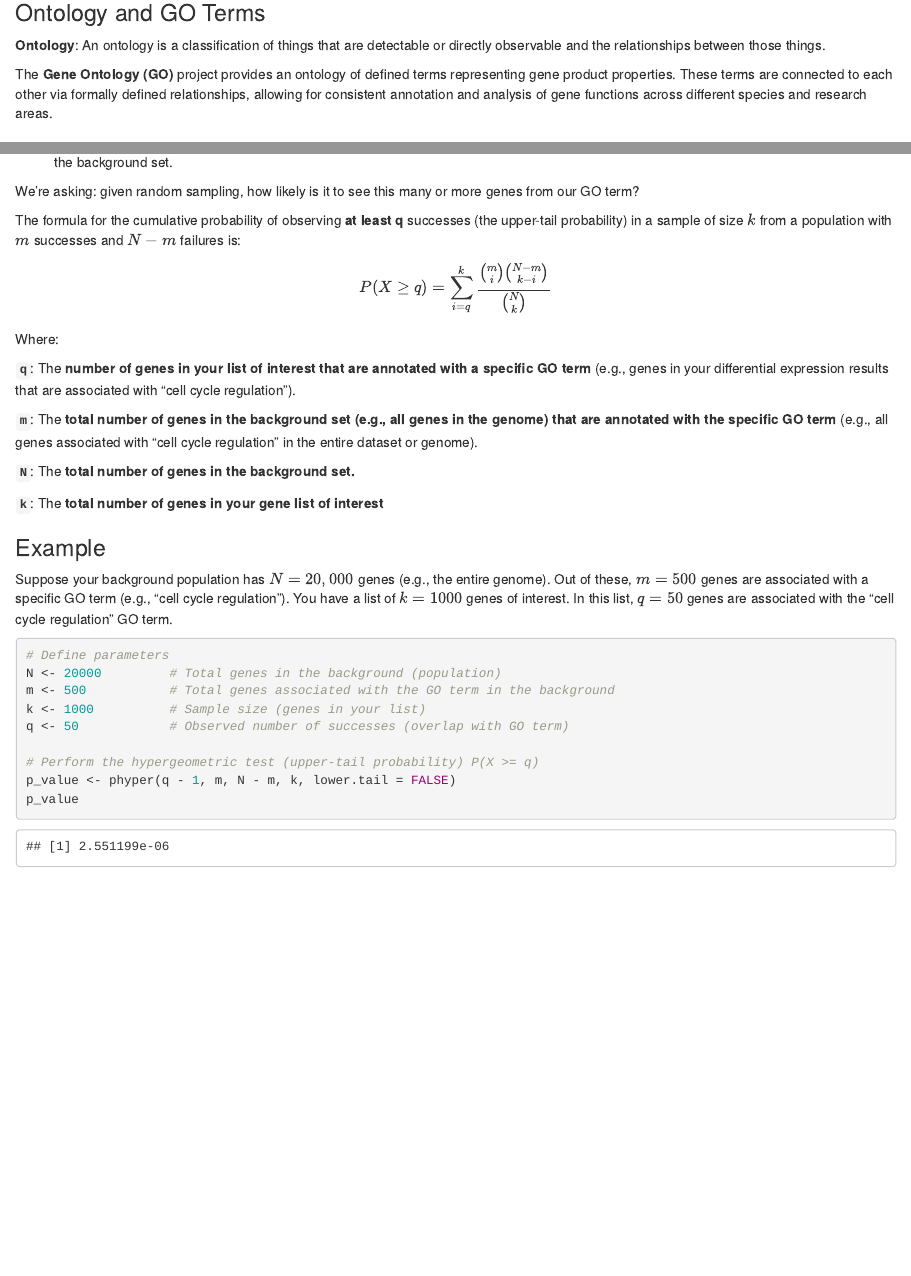
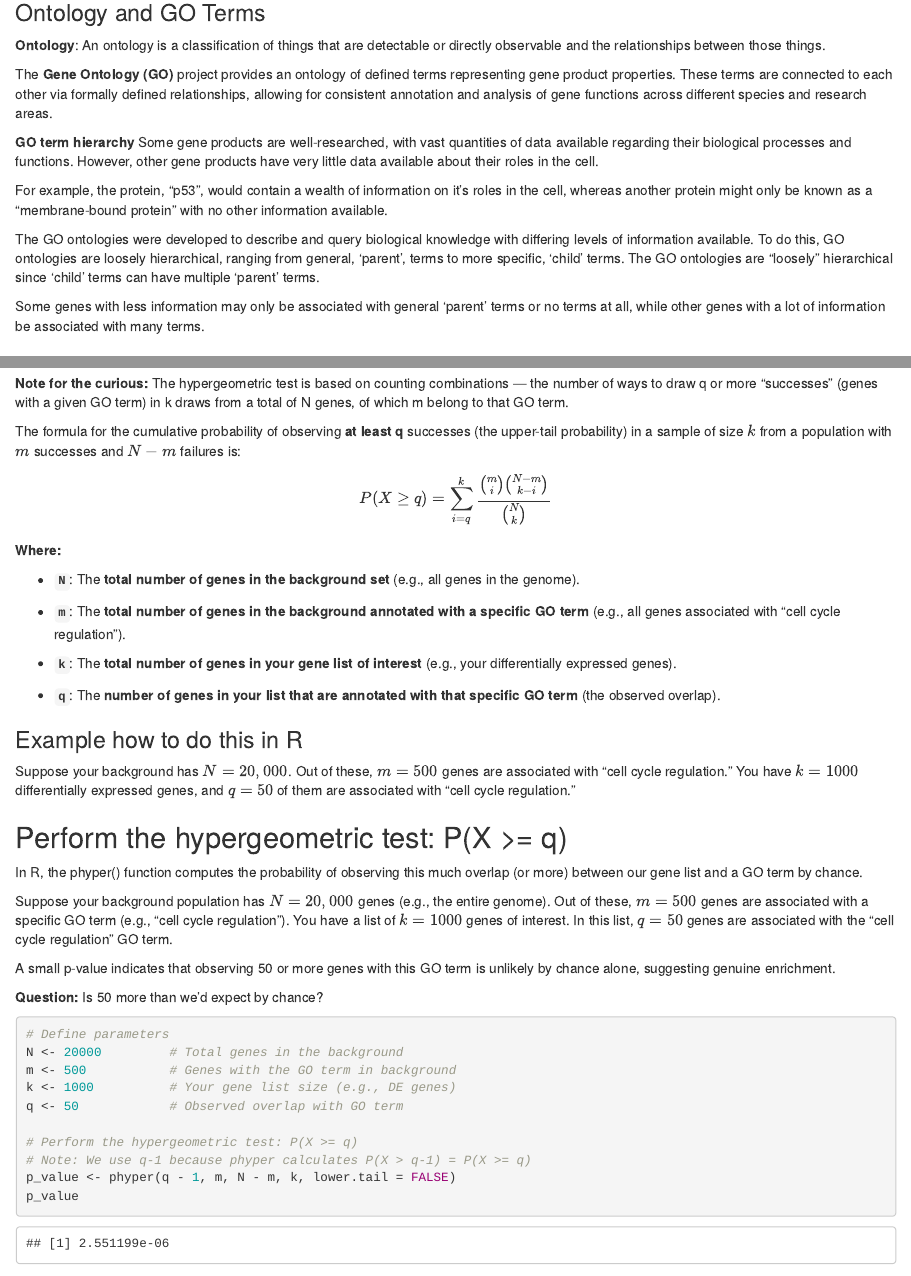
Before and after one commit to gurinina/2025_RNA-Seq-Analysis, an R Markdown document (lessons/08-GO_enrichment_analysis.Rmd): the page in a window 1100 px wide, from 80 px down, and a second part further down, joined at a grey line. Rendered offline with R 4.5, knitr and Pandoc, with nearby package versions; some code elsewhere in the file could not run offline.

Commit message:
go enrichment

````diff
--- a/lessons/08-GO_enrichment_analysis.Rmd
+++ b/lessons/08-GO_enrichment_analysis.Rmd
@@ -11,6 +11,15 @@
 An ontology is a classification of things that are detectable or directly observable and the relationships between those things.
 
 The **Gene Ontology (GO)** project provides an ontology of defined terms representing gene product properties. These terms are connected to each other via formally defined relationships, allowing for consistent annotation and analysis of gene functions across different species and research areas.
+
+**GO term hierarchy**
+Some gene products are well-researched, with vast quantities of data available regarding their biological processes and functions. However, other gene products have very little data available about their roles in the cell.
+
+For example, the protein, "p53", would contain a wealth of information on it's roles in the cell, whereas another protein might only be known as a "membrane-bound protein" with no other information available.
+
+The GO ontologies were developed to describe and query biological knowledge with differing levels of information available. To do this, GO ontologies are loosely hierarchical, ranging from general, 'parent', terms to more specific, 'child' terms. The GO ontologies are "loosely" hierarchical since 'child' terms can have multiple 'parent' terms.
+
+Some genes with less information may only be associated with general 'parent' terms or no terms at all, while other genes with a lot of information be associated with many terms.
 
 ### GO Terms (Gene Ontology Terms)
 
@@ -38,6 +47,6 @@
 ![Alt text](img/go_proportions_table3.png){ width=600 }`
 
 - **Hypergeometric Test**:
+
 The hypergeometric test in GO enrichment analysis is used to determine whether a set of genes is enriched for specific GO terms compared to the background set of genes. The test calculates the probability of observing the overlap between the query gene set and the gene set associated with a particular GO term, given the total number of genes in the dataset and the number of genes in the background set.
 
-We're asking: given random sampling, how likely is it to see this many or more genes from our GO term?
@@ -44,29 +80,47 @@
+**Note for the curious:**
+The hypergeometric test is based on counting combinations — the number of ways to
+draw q or more “successes” (genes with a given GO term) in k draws from a total of
+N genes, of which m belong to that GO term.
 
 The formula for the cumulative probability of observing **at least q** successes (the upper-tail probability) in a sample of size \( k \) from a population with \( m \) successes and \( N - m \) failures is:
+
 $$
 P(X \geq q) = \sum_{i=q}^{k} \frac{\binom{m}{i} \binom{N - m}{k - i}}{\binom{N}{k}}
 $$
 
-Where:
 
-**`q`**: The **number of genes in your list of interest that are annotated with a specific GO term** (e.g., genes in your differential expression results that are associated with "cell cycle regulation").
+**Where:**
 
-**`m`**: The **total number of genes in the background set (e.g., all genes in the genome) that are annotated with the specific GO term** (e.g., all genes associated with "cell cycle regulation" in the entire dataset or genome).
+- **`N`**: The **total number of genes in the background set** (e.g., all genes in the genome).
 
-**`N`**: The **total number of genes in the background set.**
+- **`m`**: The **total number of genes in the background annotated with a specific GO term** (e.g., all genes associated with "cell cycle regulation").
 
-**`k`**: The **total number of genes in your gene list of interest**
+- **`k`**: The **total number of genes in your gene list of interest** (e.g., your differentially expressed genes).
 
-### Example
+- **`q`**: The **number of genes in your list that are annotated with that specific GO term** (the observed overlap).
+
+### Example how to do this in R
+
+Suppose your background has \( N = 20,000 \). Out of these, \( m = 500 \) genes are associated with "cell cycle regulation." You have \( k = 1000 \)  differentially expressed genes, and \( q = 50 \) of them are associated with "cell cycle regulation."
+
+## Perform the hypergeometric test: P(X >= q)
+
+In R, the phyper() function computes the probability of observing this much overlap (or more) between our gene list and a GO term by chance.
+
 Suppose your background population has \( N = 20,000 \) genes (e.g., the entire genome). Out of these, \( m = 500 \) genes are associated with a specific GO term (e.g., "cell cycle regulation"). You have a list of \( k = 1000 \) genes of interest. In this list, \( q = 50 \) genes are associated with the "cell cycle regulation" GO term.
+
+A small p-value indicates that observing 50 or more genes with this GO term is unlikely by chance alone, suggesting genuine enrichment.
+
+**Question:** Is 50 more than we'd expect by chance?
 ```{r}
 # Define parameters
-N <- 20000         # Total genes in the background (population)
-m <- 500           # Total genes associated with the GO term in the background
-k <- 1000          # Sample size (genes in your list)
-q <- 50            # Observed number of successes (overlap with GO term)
+N <- 20000         # Total genes in the background
+m <- 500           # Genes with the GO term in background
+k <- 1000          # Your gene list size (e.g., DE genes)
+q <- 50            # Observed overlap with GO term
 
-# Perform the hypergeometric test (upper-tail probability) P(X >= q)
+# Perform the hypergeometric test: P(X >= q)
+# Note: We use q-1 because phyper calculates P(X > q-1) = P(X >= q)
 p_value <- phyper(q - 1, m, N - m, k, lower.tail = FALSE)
 p_value
 ```
````
Also changed, not shown: lessons/08-GO_enrichment_analysis.Rmd (67 more changed lines).
